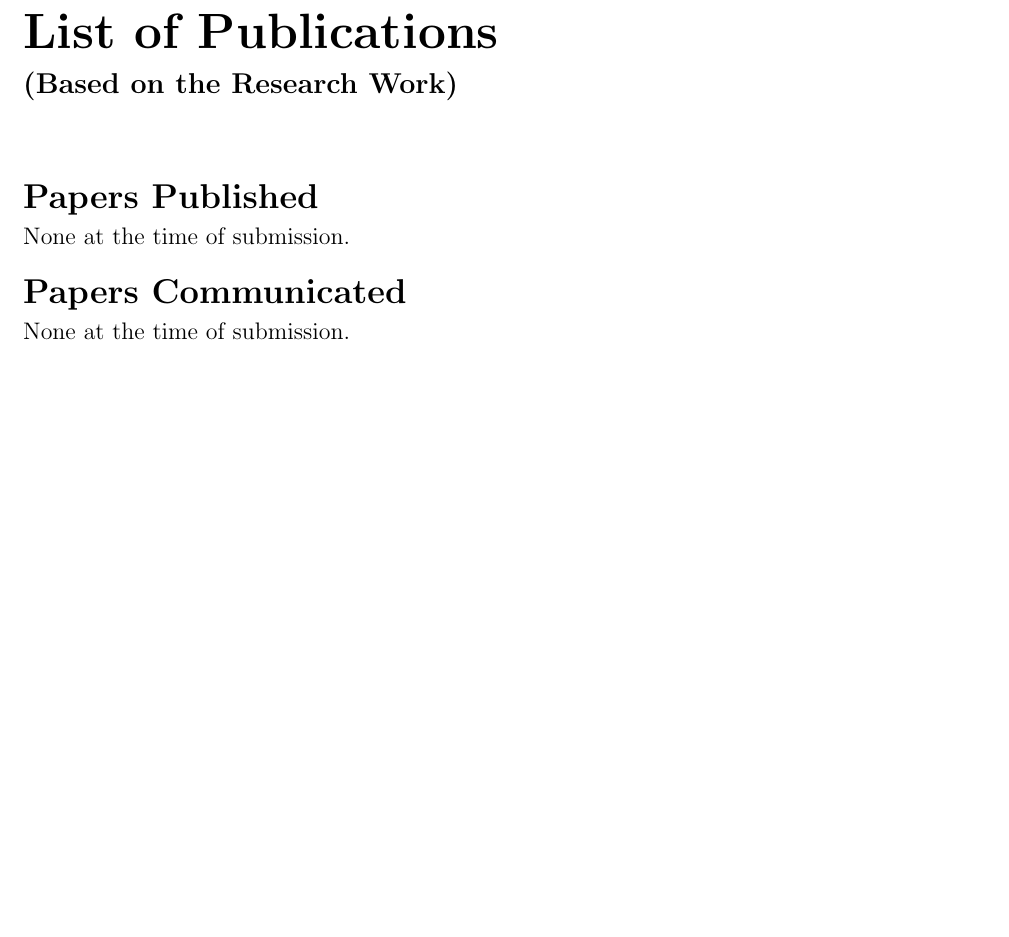
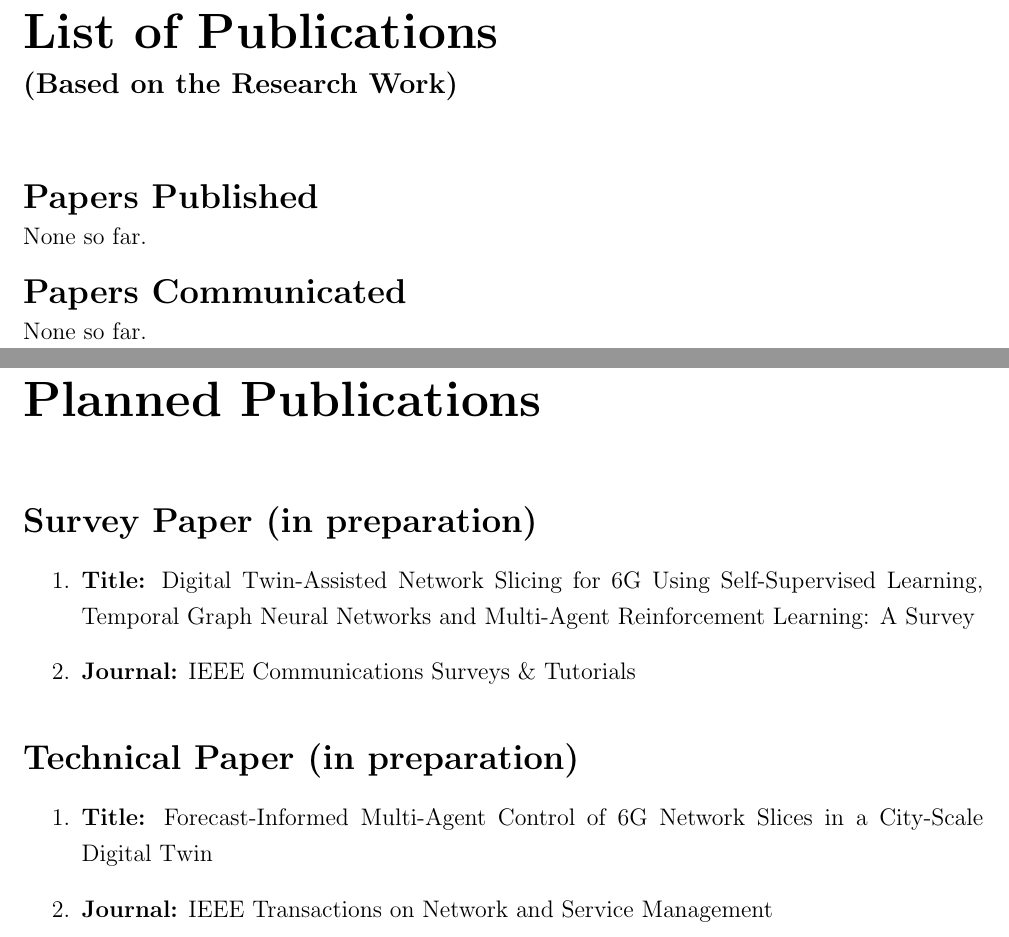
Before and after one commit to FYP-A09/6G, a LaTeX thesis (thesis/mythesis.tex): part of page 72 of 72 before the commit and two parts of pages 72 and 73 of 73 after it, the two joined at a grey line, cut so that both start at the same text, the shorter picture padded with empty space. Compiled offline with pdfLaTeX.

Commit message:
Add planned publications page to the thesis

```diff
--- a/thesis/mythesis.tex
+++ b/thesis/mythesis.tex
@@ -205,9 +205,25 @@ THRISHALA S N
 \chapter*{List of Publications \\ \large(Based on the Research Work)}
 \addcontentsline{toc}{chapter}{List of Publications Based on the Research Work}
 \textbf{\Large Papers Published}\\
-None at the time of submission.\vspace{0.4cm}
+None so far.\vspace{0.4cm}
 
 \noindent \textbf{\Large Papers Communicated}\\
-None at the time of submission.
+None so far.
+
+\clearpage
+\chapter*{Planned Publications}
+\addcontentsline{toc}{chapter}{Planned Publications}
+\noindent\textbf{\Large Survey Paper (in preparation)}
+\begin{enumerate}
+	\item \textbf{Title:} Digital Twin-Assisted Network Slicing for 6G Using Self-Supervised Learning, Temporal Graph Neural Networks and Multi-Agent Reinforcement Learning: A Survey
+	\item \textbf{Journal:} IEEE Communications Surveys \& Tutorials
+\end{enumerate}
+\vspace{0.6cm}
+
+\noindent\textbf{\Large Technical Paper (in preparation)}
+\begin{enumerate}
+	\item \textbf{Title:} Forecast-Informed Multi-Agent Control of 6G Network Slices in a City-Scale Digital Twin
+	\item \textbf{Journal:} IEEE Transactions on Network and Service Management
+\end{enumerate}
 
 \end{document}
```
Also changed, not shown: thesis/A09_Thesis_COLOR_pages.pdf, 2 other files.
